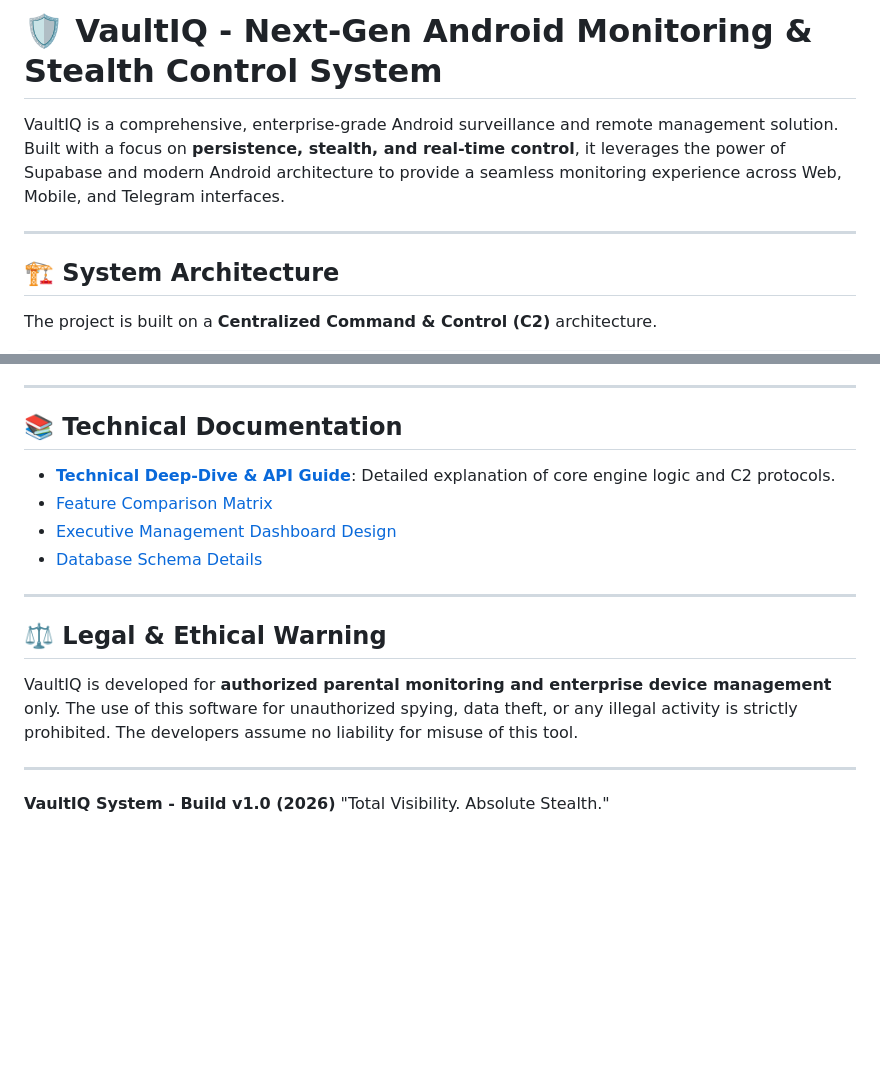
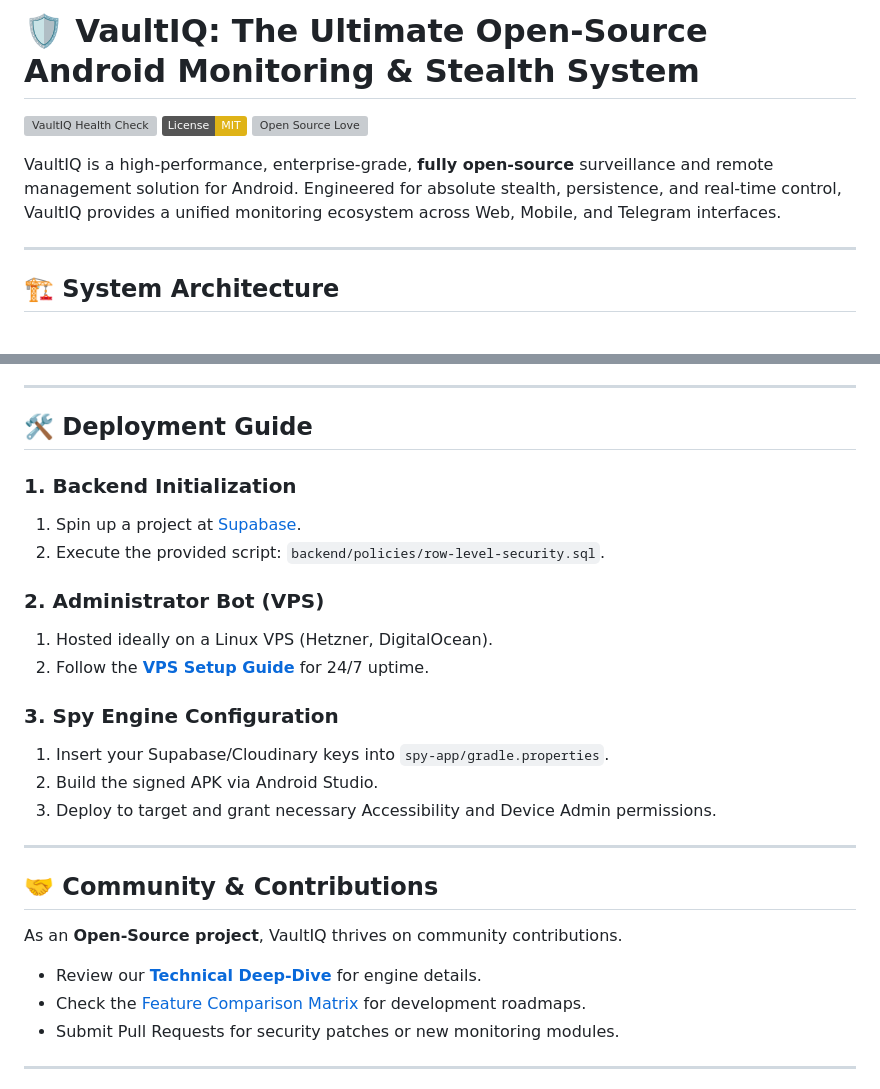
Before and after one commit to sahik67/VaultIQ-System, a Markdown page: README.md, 2 parts joined by grey strips. Drawn GitHub-style; badges without logos; blank space fills up the shorter version; grey boxes are pictures that could not be loaded.

```diff
--- a/README.md
+++ b/README.md
@@ -1,9 +1,12 @@
-# 🛡️ VaultIQ - Next-Gen Android Monitoring & Stealth Control System
+# 🛡️ VaultIQ: The Ultimate Open-Source Android Monitoring & Stealth System
 
-VaultIQ is a comprehensive, enterprise-grade Android surveillance and remote management solution. Built with a focus on **persistence, stealth, and real-time control**, it leverages the power of Supabase and modern Android architecture to provide a seamless monitoring experience across Web, Mobile, and Telegram interfaces.
+[![VaultIQ Health Check](https://github.com/sahik67/VaultIQ-System/actions/workflows/android.yml/badge.svg)](https://github.com/sahik67/VaultIQ-System/actions/workflows/android.yml)
+[![License: MIT](https://img.shields.io/badge/License-MIT-yellow.svg)](https://opensource.org/licenses/MIT)
+[![Open Source Love](https://badges.frapsoft.com/os/v1/open-source.svg?v=103)](https://github.com/ellerbrock/open-source-badges/)
+
+VaultIQ is a high-performance, enterprise-grade, **fully open-source** surveillance and remote management solution for Android. Engineered for absolute stealth, persistence, and real-time control, VaultIQ provides a unified monitoring ecosystem across Web, Mobile, and Telegram interfaces.
 
 ---
 
 ## 🏗️ System Architecture
-The project is built on a **Centralized Command & Control (C2)** architecture.
 
@@ -63,18 +61,28 @@ The project is built on a **Centralized Command & Control (C2)** architecture.
 
 ---
 
-## 📚 Technical Documentation
-*   **[Technical Deep-Dive & API Guide](./TECHNICAL_GUIDE.md)**: Detailed explanation of core engine logic and C2 protocols.
-*   [Feature Comparison Matrix](./ClevGuard_Feature_Comparison.md)
-*   [Executive Management Dashboard Design](./stitch-design-system/executive_management_dashboard/DESIGN.md)
-*   [Database Schema Details](./backend/policies/row-level-security.sql)
+## 🛠️ Deployment Guide
+
+### 1. Backend Initialization
+1. Spin up a project at [Supabase](https://supabase.com).
+2. Execute the provided script: `backend/policies/row-level-security.sql`.
+
+### 2. Administrator Bot (VPS)
+1. Hosted ideally on a Linux VPS (Hetzner, DigitalOcean).
+2. Follow the **[VPS Setup Guide](./tele-bot/setup_vps.md)** for 24/7 uptime.
+
+### 3. Spy Engine Configuration
+1. Insert your Supabase/Cloudinary keys into `spy-app/gradle.properties`.
+2. Build the signed APK via Android Studio.
+3. Deploy to target and grant necessary Accessibility and Device Admin permissions.
 
 ---
 
-## ⚖️ Legal & Ethical Warning
-VaultIQ is developed for **authorized parental monitoring and enterprise device management** only. The use of this software for unauthorized spying, data theft, or any illegal activity is strictly prohibited. The developers assume no liability for misuse of this tool.
+## 🤝 Community & Contributions
+As an **Open-Source project**, VaultIQ thrives on community contributions.
+*   Review our **[Technical Deep-Dive](./TECHNICAL_GUIDE.md)** for engine details.
+*   Check the [Feature Comparison Matrix](./ClevGuard_Feature_Comparison.md) for development roadmaps.
+*   Submit Pull Requests for security patches or new monitoring modules.
 
 ---
-**VaultIQ System - Build v1.0 (2026)**
-"Total Visibility. Absolute Stealth."
 
```
Also changed, not shown: other parts of README.md (+43 -47 lines).
